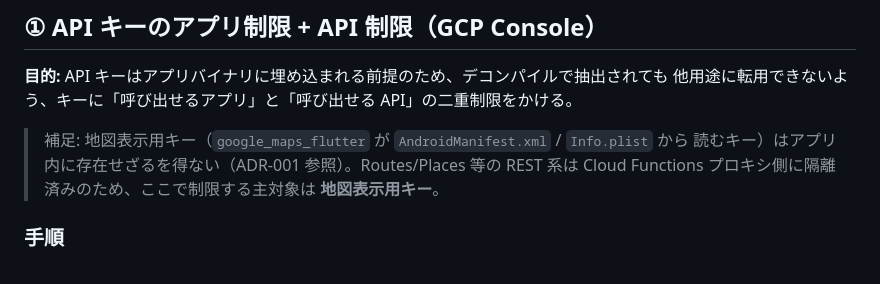
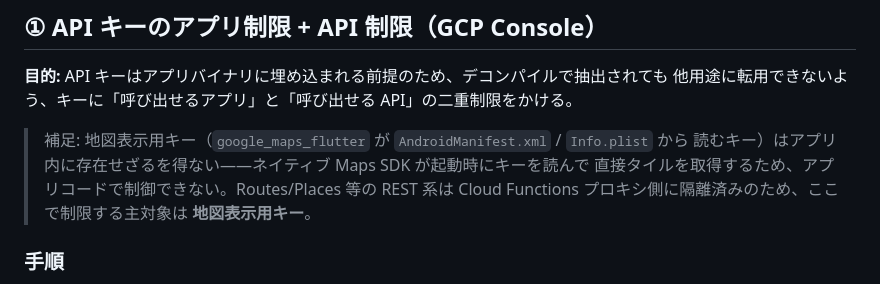
Before and after one commit to t0m0m0/aruku, a Markdown page: docs/security_hardening.md, the part around the change. Drawn GitHub-style.

```diff
--- a/docs/security_hardening.md
+++ b/docs/security_hardening.md
@@ -24,7 +24,8 @@
 他用途に転用できないよう、キーに「呼び出せるアプリ」と「呼び出せる API」の二重制限をかける。
 
 > 補足: 地図表示用キー（`google_maps_flutter` が `AndroidManifest.xml` / `Info.plist` から
-> 読むキー）はアプリ内に存在せざるを得ない（ADR-001 参照）。Routes/Places 等の REST 系は
+> 読むキー）はアプリ内に存在せざるを得ない——ネイティブ Maps SDK が起動時にキーを読んで
+> 直接タイルを取得するため、アプリコードで制御できない。Routes/Places 等の REST 系は
 > Cloud Functions プロキシ側に隔離済みのため、ここで制限する主対象は **地図表示用キー**。
 
 ### 手順
```
Also changed, not shown: docs/adr/ADR-001-route-optimization-architecture.md (deleted, +0 -136 lines), docs/spec/route-optimization.md (+5 -5 lines).
